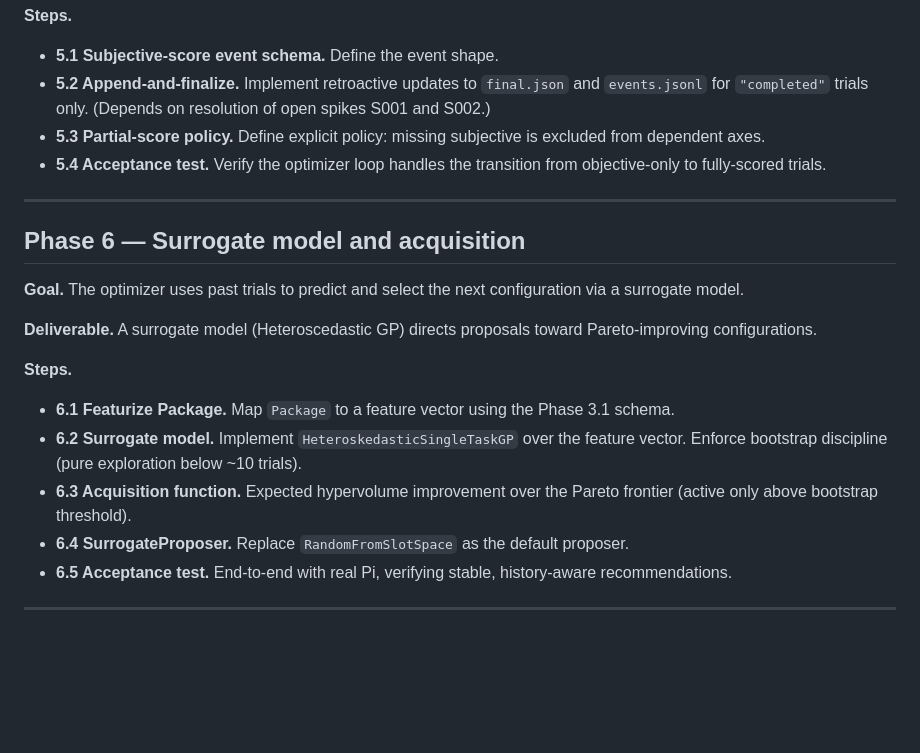
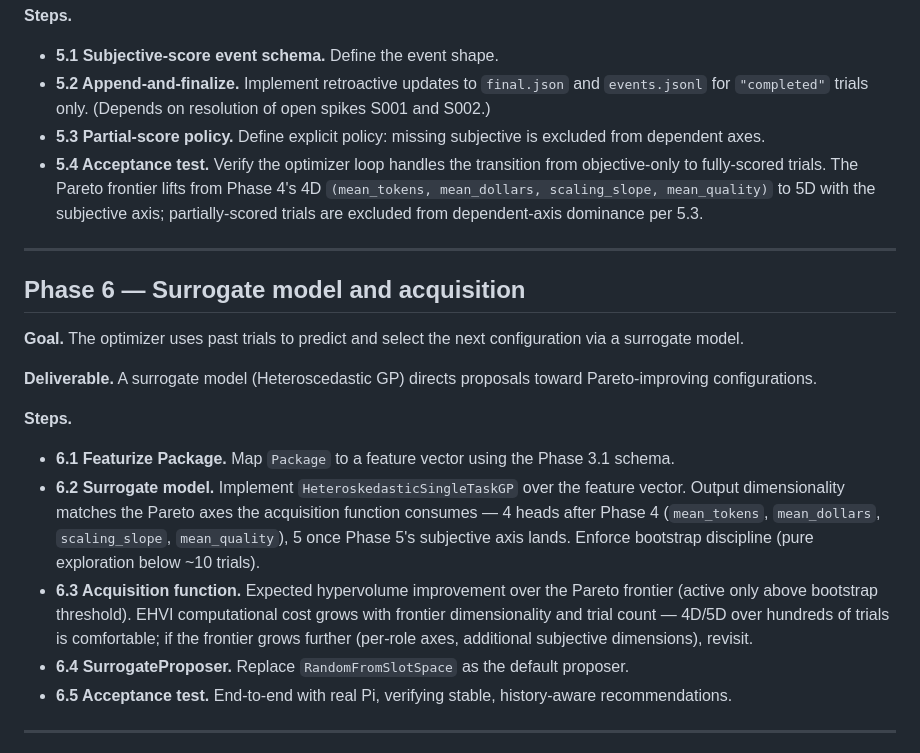
Before and after one commit to soulstrop/pi-agent-space, a Markdown page: docs/implementation-plan.md, the part around the change. Rendered like a GitHub page; blank space fills up the shorter version.

Commit message:
docs(plan): note dimensional lifts in Phase 5/6 steps (pi-agent-space-98m)
Three plan steps were silent about how Phase 4's 4D Pareto frontier
evolves in later phases. Adding light annotations so future readers
don't need to cross-reference ADRs to track the shape:

- 5.4: Pareto lifts 4D -> 5D with the subjective axis (depends on 5.3's
  partial-score policy for handling partially-scored trials).
- 6.2: HeteroskedasticSingleTaskGP has 4-5 output heads matching the
  Pareto axes the acquisition function consumes.
- 6.3: EHVI cost grows with frontier dimensionality; 4D/5D is fine,
  flag if the frontier grows further (per-role, additional subjective).

```diff
--- a/docs/implementation-plan.md
+++ b/docs/implementation-plan.md
@@ -41,7 +41,7 @@ This document defines the high-level roadmap for the `pi-agent-space` Python pro
 - **5.1 Subjective-score event schema.** Define the event shape.
 - **5.2 Append-and-finalize.** Implement retroactive updates to `final.json` and `events.jsonl` for `"completed"` trials only. (Depends on resolution of open spikes S001 and S002.)
 - **5.3 Partial-score policy.** Define explicit policy: missing subjective is excluded from dependent axes.
-- **5.4 Acceptance test.** Verify the optimizer loop handles the transition from objective-only to fully-scored trials.
+- **5.4 Acceptance test.** Verify the optimizer loop handles the transition from objective-only to fully-scored trials. The Pareto frontier lifts from Phase 4's 4D `(mean_tokens, mean_dollars, scaling_slope, mean_quality)` to 5D with the subjective axis; partially-scored trials are excluded from dependent-axis dominance per 5.3.
 
 ---
 
@@ -54,8 +54,8 @@ This document defines the high-level roadmap for the `pi-agent-space` Python pro
 **Steps.**
 
 - **6.1 Featurize Package.** Map `Package` to a feature vector using the Phase 3.1 schema.
-- **6.2 Surrogate model.** Implement `HeteroskedasticSingleTaskGP` over the feature vector. Enforce bootstrap discipline (pure exploration below ~10 trials).
-- **6.3 Acquisition function.** Expected hypervolume improvement over the Pareto frontier (active only above bootstrap threshold).
+- **6.2 Surrogate model.** Implement `HeteroskedasticSingleTaskGP` over the feature vector. Output dimensionality matches the Pareto axes the acquisition function consumes — 4 heads after Phase 4 (`mean_tokens`, `mean_dollars`, `scaling_slope`, `mean_quality`), 5 once Phase 5's subjective axis lands. Enforce bootstrap discipline (pure exploration below ~10 trials).
+- **6.3 Acquisition function.** Expected hypervolume improvement over the Pareto frontier (active only above bootstrap threshold). EHVI computational cost grows with frontier dimensionality and trial count — 4D/5D over hundreds of trials is comfortable; if the frontier grows further (per-role axes, additional subjective dimensions), revisit.
 - **6.4 SurrogateProposer.** Replace `RandomFromSlotSpace` as the default proposer.
 - **6.5 Acceptance test.** End-to-end with real Pi, verifying stable, history-aware recommendations.
 
```
